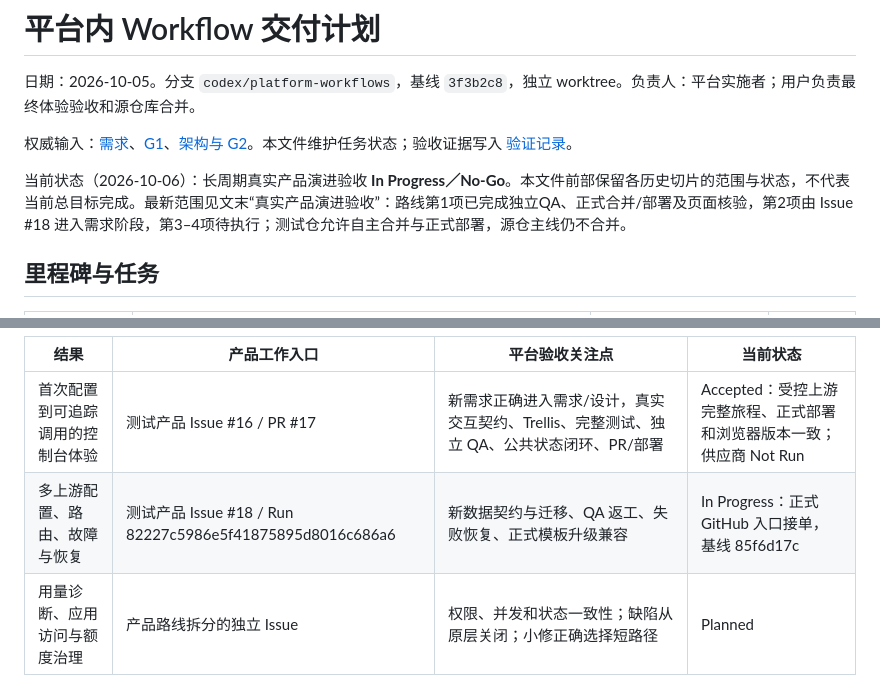
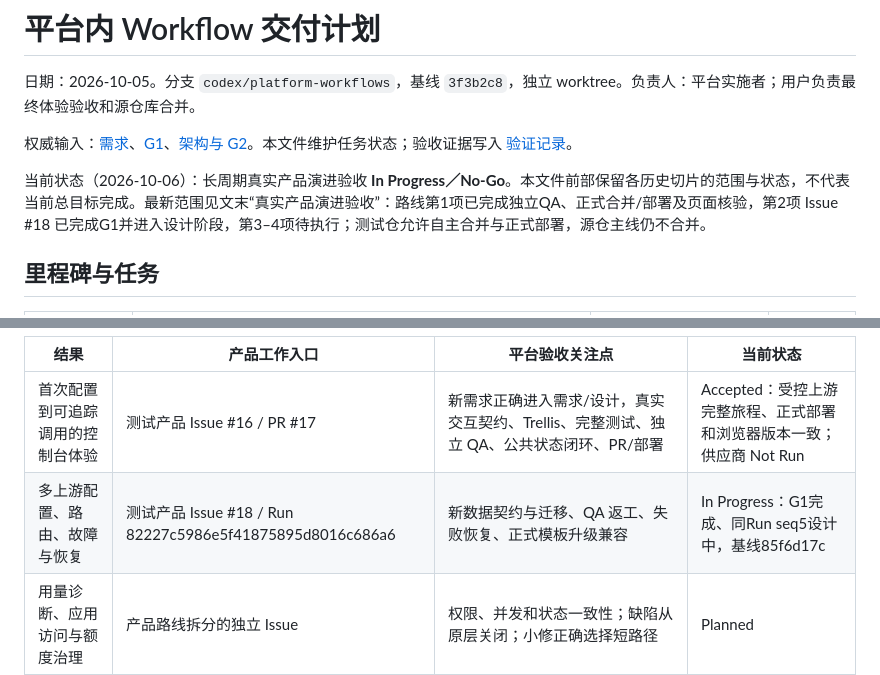
Before and after one commit to big91987/agent_platform, a Markdown page: docs/03-delivery/workflows-plan.md, 2 parts joined by grey strips. Drawn GitHub-style.

```diff
--- a/docs/03-delivery/workflows-plan.md
+++ b/docs/03-delivery/workflows-plan.md
@@ -4,7 +4,7 @@
 
 权威输入：[需求](../01-product/workflows.md)、[G1](../01-product/workflows-review.md)、[架构与 G2](../02-architecture/workflows/platform-native.md)。本文件维护任务状态；验收证据写入 [验证记录](workflows-verification.md)。
 
-当前状态（2026-10-06）：长周期真实产品演进验收 **In Progress／No-Go**。本文件前部保留各历史切片的范围与状态，不代表当前总目标完成。最新范围见文末“真实产品演进验收”：路线第1项已完成独立QA、正式合并/部署及页面核验，第2项由 Issue #18 进入需求阶段，第3–4项待执行；测试仓允许自主合并与正式部署，源仓主线仍不合并。
+当前状态（2026-10-06）：长周期真实产品演进验收 **In Progress／No-Go**。本文件前部保留各历史切片的范围与状态，不代表当前总目标完成。最新范围见文末“真实产品演进验收”：路线第1项已完成独立QA、正式合并/部署及页面核验，第2项 Issue #18 已完成G1并进入设计阶段，第3–4项待执行；测试仓允许自主合并与正式部署，源仓主线仍不合并。
 
 ## 里程碑与任务
 
@@ -146,7 +146,7 @@ E6／E7 的短路径、澄清和交接后纠正场景已实测，结果见验证
 | 结果 | 产品工作入口 | 平台验收关注点 | 当前状态 |
 | --- | --- | --- | --- |
 | 首次配置到可追踪调用的控制台体验 | 测试产品 Issue #16 / PR #17 | 新需求正确进入需求/设计，真实交互契约、Trellis、完整测试、独立 QA、公共状态闭环、PR/部署 | Accepted：受控上游完整旅程、正式部署和浏览器版本一致；供应商 Not Run |
-| 多上游配置、路由、故障与恢复 | 测试产品 Issue #18 / Run 82227c5986e5f41875895d8016c686a6 | 新数据契约与迁移、QA 返工、失败恢复、正式模板升级兼容 | In Progress：正式 GitHub 入口接单，基线 85f6d17c |
+| 多上游配置、路由、故障与恢复 | 测试产品 Issue #18 / Run 82227c5986e5f41875895d8016c686a6 | 新数据契约与迁移、QA 返工、失败恢复、正式模板升级兼容 | In Progress：G1完成、同Run seq5设计中，基线85f6d17c |
 | 用量诊断、应用访问与额度治理 | 产品路线拆分的独立 Issue | 权限、并发和状态一致性；缺陷从原层关闭；小修正确选择短路径 | Planned |
 | 可复现运营和最终版本验收 | 产品发布任务及复验缺口 | 合并 SHA、Actions/Deployment、healthz、连续 UI 旅程、备份/升级/回退一致 | Planned |
 
```
Also changed, not shown: docs/03-delivery/workflows-verification.md (+4 -1 lines).
